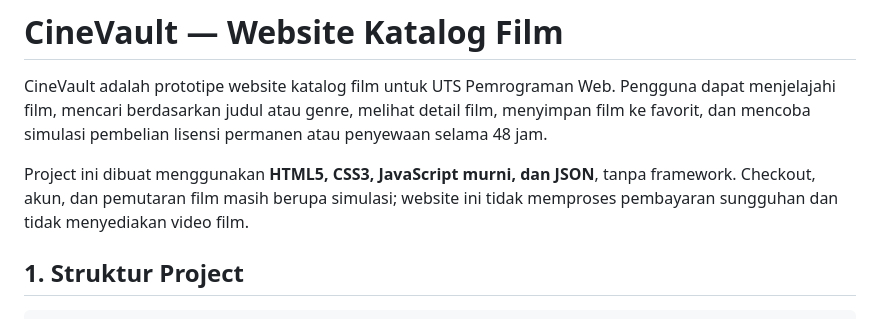
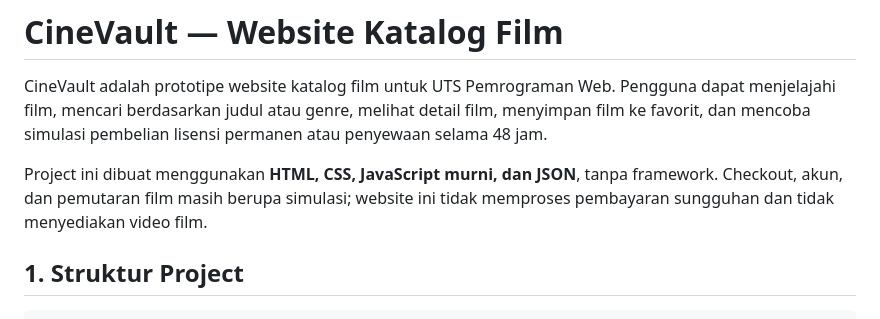
Before and after one commit to satriyofp26/CineVault-Web-Project, a Markdown page: README.md, the part around the change. Drawn GitHub-style.

Commit message:
Fix typo in project technology stack description

```diff
--- a/README.md
+++ b/README.md
@@ -2,7 +2,7 @@
 
 CineVault adalah prototipe website katalog film untuk UTS Pemrograman Web. Pengguna dapat menjelajahi film, mencari berdasarkan judul atau genre, melihat detail film, menyimpan film ke favorit, dan mencoba simulasi pembelian lisensi permanen atau penyewaan selama 48 jam.
 
-Project ini dibuat menggunakan **HTML5, CSS3, JavaScript murni, dan JSON**, tanpa framework. Checkout, akun, dan pemutaran film masih berupa simulasi; website ini tidak memproses pembayaran sungguhan dan tidak menyediakan video film.
+Project ini dibuat menggunakan **HTML, CSS, JavaScript murni, dan JSON**, tanpa framework. Checkout, akun, dan pemutaran film masih berupa simulasi; website ini tidak memproses pembayaran sungguhan dan tidak menyediakan video film.
 
 ## 1. Struktur Project
 
```
